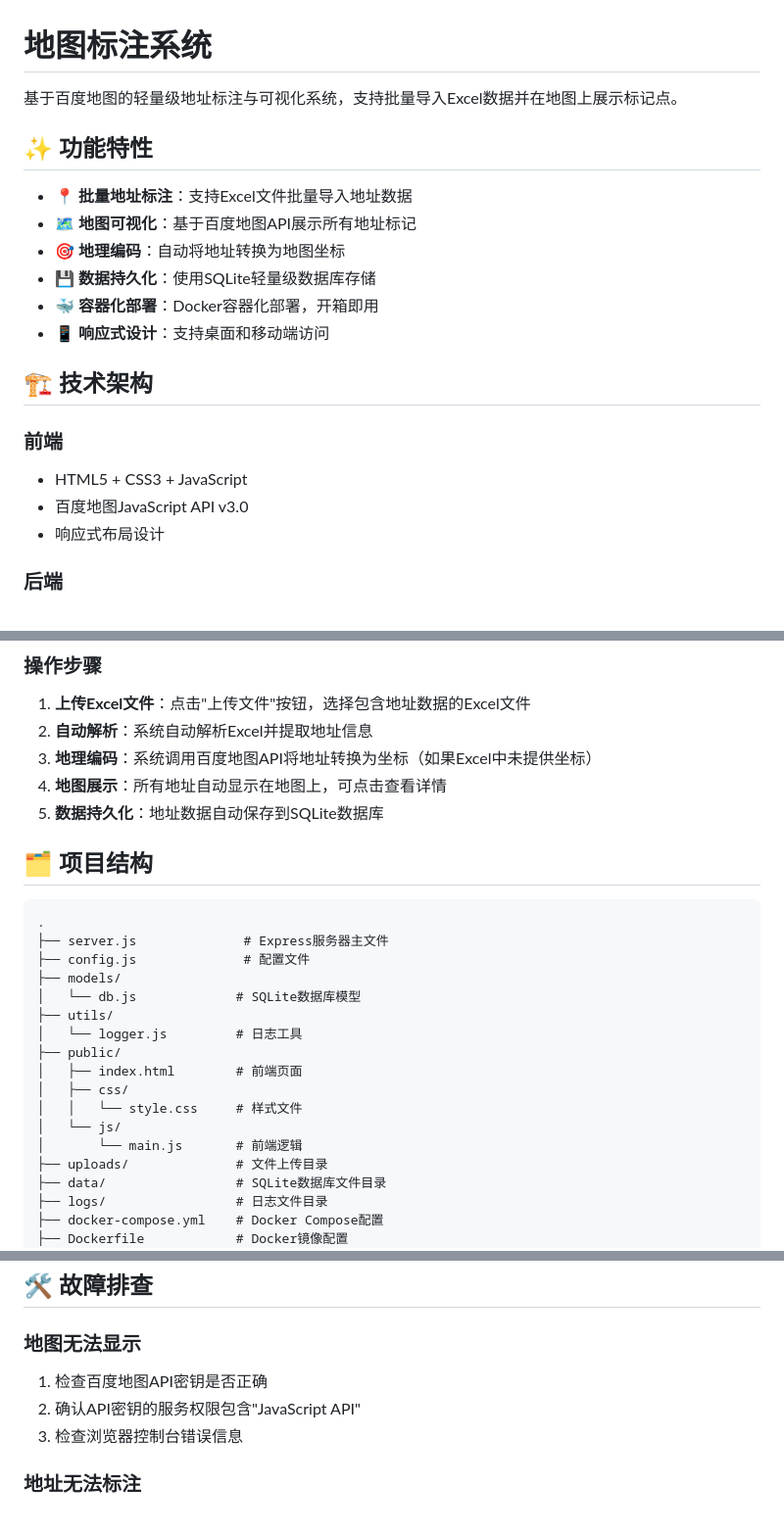
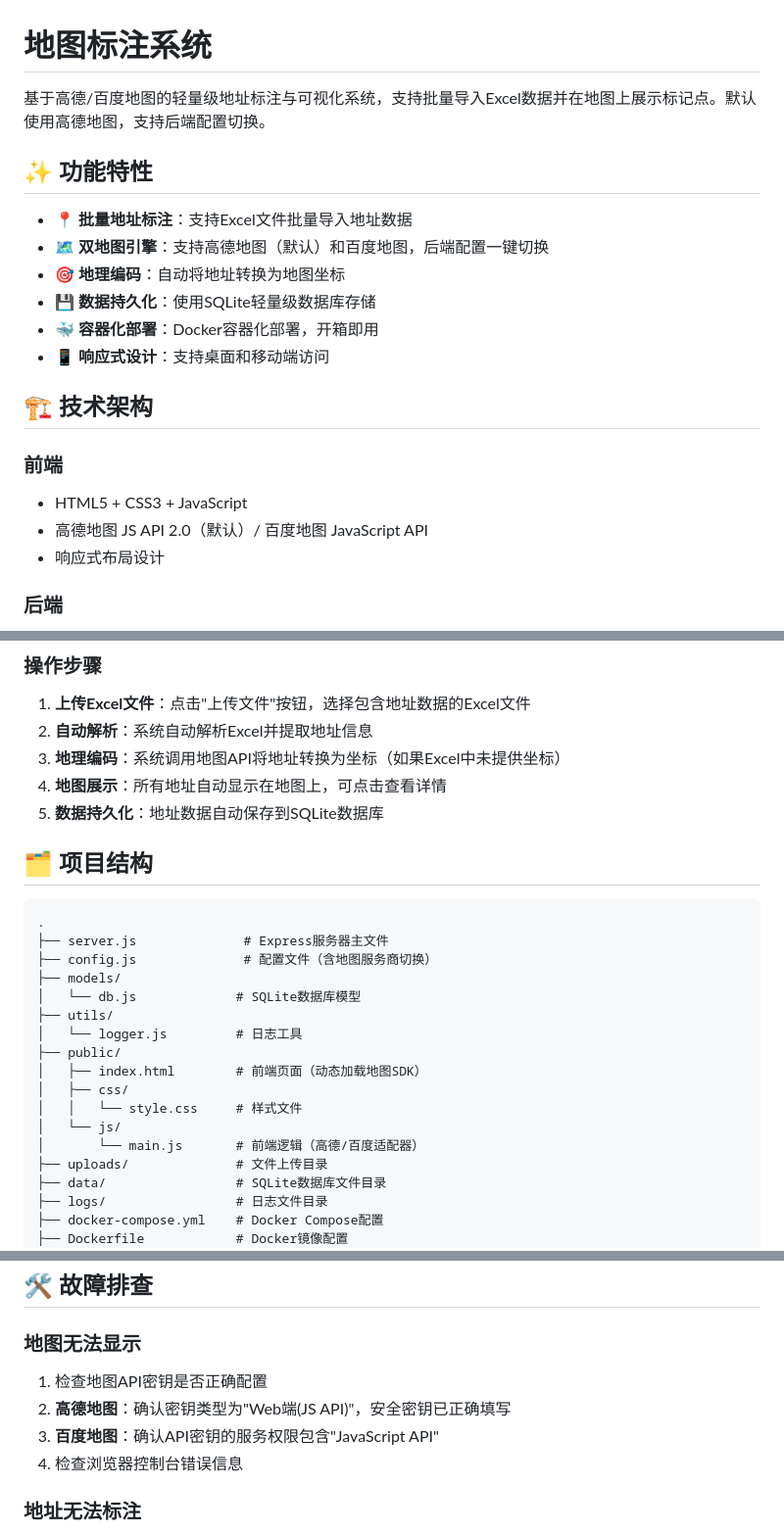
Before and after one commit to xiaoerqiu/biaozhu, a Markdown page: README.md, 3 parts joined by grey strips. Shown at 98% size. Rendered like a GitHub page.

````diff
--- a/README.md
+++ b/README.md
@@ -1,11 +1,11 @@
 # 地图标注系统
 
-基于百度地图的轻量级地址标注与可视化系统，支持批量导入Excel数据并在地图上展示标记点。
+基于高德/百度地图的轻量级地址标注与可视化系统，支持批量导入Excel数据并在地图上展示标记点。默认使用高德地图，支持后端配置切换。
 
 ## ✨ 功能特性
 
 - 📍 **批量地址标注**：支持Excel文件批量导入地址数据
-- 🗺️ **地图可视化**：基于百度地图API展示所有地址标记
+- 🗺️ **双地图引擎**：支持高德地图（默认）和百度地图，后端配置一键切换
 - 🎯 **地理编码**：自动将地址转换为地图坐标
 - 💾 **数据持久化**：使用SQLite轻量级数据库存储
 - 🐳 **容器化部署**：Docker容器化部署，开箱即用
@@ -15,7 +15,7 @@
 
 ### 前端
 - HTML5 + CSS3 + JavaScript
-- 百度地图JavaScript API v3.0
+- 高德地图 JS API 2.0（默认）/ 百度地图 JavaScript API
 - 响应式布局设计
 
 ### 后端
@@ -114,7 +137,7 @@ Excel文件需包含以下列（表头名称必须匹配）：
 
 1. **上传Excel文件**：点击"上传文件"按钮，选择包含地址数据的Excel文件
 2. **自动解析**：系统自动解析Excel并提取地址信息
-3. **地理编码**：系统调用百度地图API将地址转换为坐标（如果Excel中未提供坐标）
+3. **地理编码**：系统调用地图API将地址转换为坐标（如果Excel中未提供坐标）
 4. **地图展示**：所有地址自动显示在地图上，可点击查看详情
 5. **数据持久化**：地址数据自动保存到SQLite数据库
 
@@ -123,17 +146,17 @@ Excel文件需包含以下列（表头名称必须匹配）：
 ```
 .
 ├── server.js              # Express服务器主文件
-├── config.js              # 配置文件
+├── config.js              # 配置文件（含地图服务商切换）
 ├── models/
 │   └── db.js             # SQLite数据库模型
 ├── utils/
 │   └── logger.js         # 日志工具
 ├── public/
-│   ├── index.html        # 前端页面
+│   ├── index.html        # 前端页面（动态加载地图SDK）
 │   ├── css/
 │   │   └── style.css     # 样式文件
 │   └── js/
-│       └── main.js       # 前端逻辑
+│       └── main.js       # 前端逻辑（高德/百度适配器）
 ├── uploads/              # 文件上传目录
 ├── data/                 # SQLite数据库文件目录
 ├── logs/                 # 日志文件目录
@@ -291,9 +328,10 @@ Docker volumes挂载以下目录实现数据持久化：
 
 ### 地图无法显示
 
-1. 检查百度地图API密钥是否正确
-2. 确认API密钥的服务权限包含"JavaScript API"
-3. 检查浏览器控制台错误信息
+1. 检查地图API密钥是否正确配置
+2. **高德地图**：确认密钥类型为"Web端(JS API)"，安全密钥已正确填写
+3. **百度地图**：确认API密钥的服务权限包含"JavaScript API"
+4. 检查浏览器控制台错误信息
 
 ### 地址无法标注
 
````
Also changed, not shown: other parts of README.md (+49 -10 lines).
